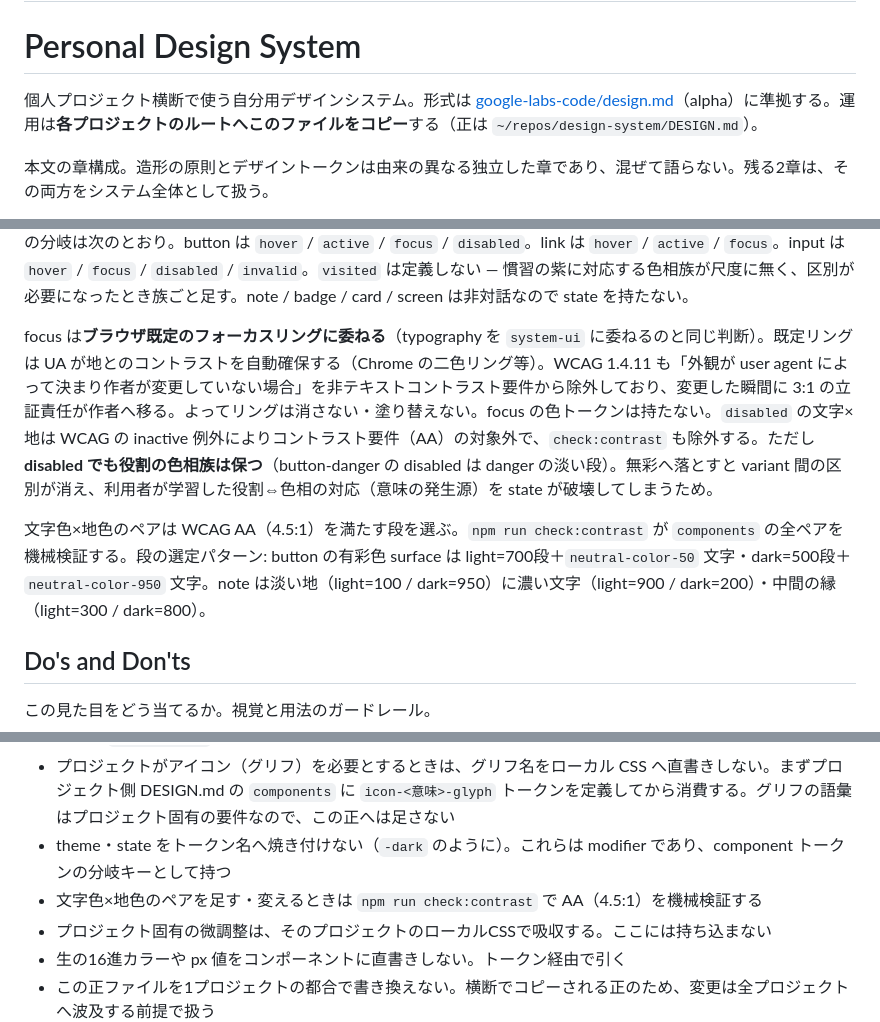
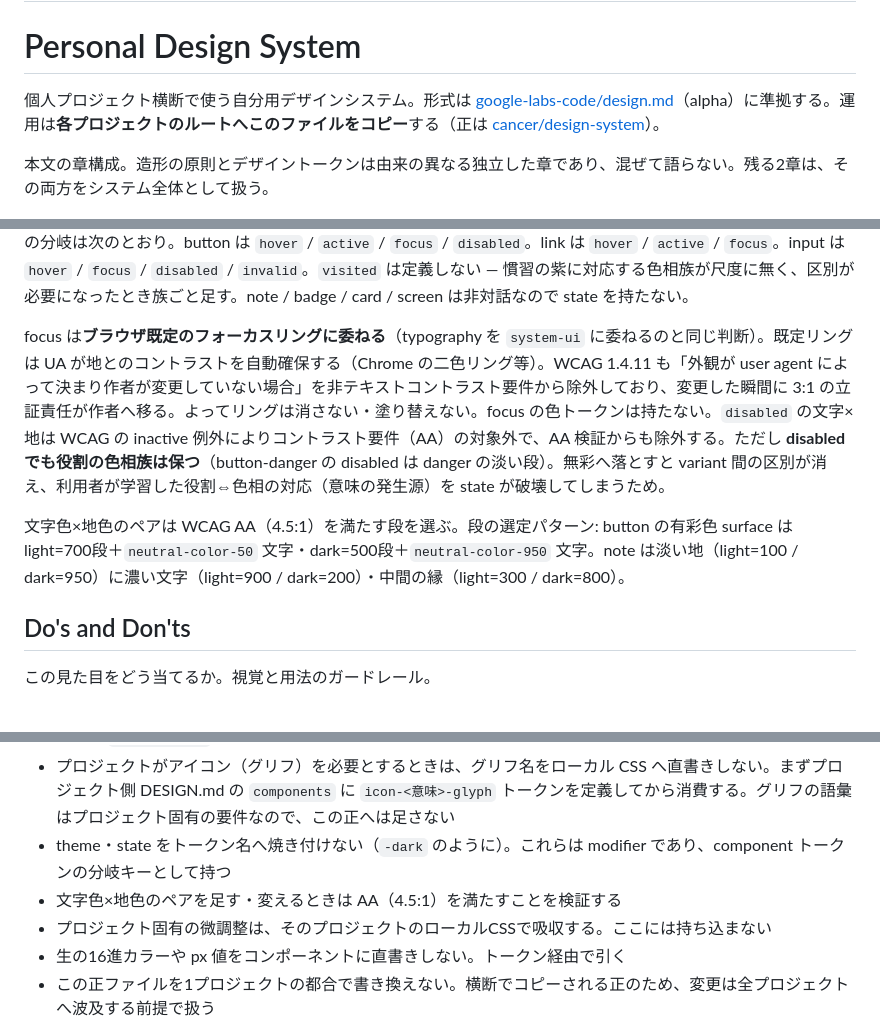
Before and after one commit to cancer/design-system, a Markdown page: DESIGN.md, 3 parts joined by grey strips. Drawn GitHub-style.

```diff
--- a/DESIGN.md
+++ b/DESIGN.md
@@ -350,7 +350,7 @@ components:
 
 # Personal Design System
 
-個人プロジェクト横断で使う自分用デザインシステム。形式は [google-labs-code/design.md](https://github.com/google-labs-code/design.md)（alpha）に準拠する。運用は**各プロジェクトのルートへこのファイルをコピー**する（正は `~/repos/design-system/DESIGN.md`）。
+個人プロジェクト横断で使う自分用デザインシステム。形式は [google-labs-code/design.md](https://github.com/google-labs-code/design.md)（alpha）に準拠する。運用は**各プロジェクトのルートへこのファイルをコピー**する（正は [cancer/design-system](https://github.com/cancer/design-system)）。
 
 本文の章構成。造形の原則とデザイントークンは由来の異なる独立した章であり、混ぜて語らない。残る2章は、その両方をシステム全体として扱う。
 
@@ -449,9 +449,9 @@ typography のトークンは、色と違い**最初から適用対象（文章
 
 theme（light/dark）や state（hover / focus 等）は、値と意味のどちらも持たない **modifier**。同じ意味単位の「見え方」を分岐させるだけで別物にはしないので、`-dark` のようにトークン名へ焼き付けず、component トークンの分岐キーとして持つ。theme は `light:` / `dark:`、state はそれに重ねて `<state>-light:` / `<state>-dark:`。theme・state で変わるのは色だけなので、分岐を持つのも色の行だけ。state の分岐は対話的 component にだけ足す。現在の分岐は次のとおり。button は `hover` / `active` / `focus` / `disabled`。link は `hover` / `active` / `focus`。input は `hover` / `focus` / `disabled` / `invalid`。`visited` は定義しない — 慣習の紫に対応する色相族が尺度に無く、区別が必要になったとき族ごと足す。note / badge / card / screen は非対話なので state を持たない。
 
-focus は**ブラウザ既定のフォーカスリングに委ねる**（typography を `system-ui` に委ねるのと同じ判断）。既定リングは UA が地とのコントラストを自動確保する（Chrome の二色リング等）。WCAG 1.4.11 も「外観が user agent によって決まり作者が変更していない場合」を非テキストコントラスト要件から除外しており、変更した瞬間に 3:1 の立証責任が作者へ移る。よってリングは消さない・塗り替えない。focus の色トークンは持たない。`disabled` の文字×地は WCAG の inactive 例外によりコントラスト要件（AA）の対象外で、`check:contrast` も除外する。ただし **disabled でも役割の色相族は保つ**（button-danger の disabled は danger の淡い段）。無彩へ落とすと variant 間の区別が消え、利用者が学習した役割⇔色相の対応（意味の発生源）を state が破壊してしまうため。
+focus は**ブラウザ既定のフォーカスリングに委ねる**（typography を `system-ui` に委ねるのと同じ判断）。既定リングは UA が地とのコントラストを自動確保する（Chrome の二色リング等）。WCAG 1.4.11 も「外観が user agent によって決まり作者が変更していない場合」を非テキストコントラスト要件から除外しており、変更した瞬間に 3:1 の立証責任が作者へ移る。よってリングは消さない・塗り替えない。focus の色トークンは持たない。`disabled` の文字×地は WCAG の inactive 例外によりコントラスト要件（AA）の対象外で、AA 検証からも除外する。ただし **disabled でも役割の色相族は保つ**（button-danger の disabled は danger の淡い段）。無彩へ落とすと variant 間の区別が消え、利用者が学習した役割⇔色相の対応（意味の発生源）を state が破壊してしまうため。
 
-文字色×地色のペアは WCAG AA（4.5:1）を満たす段を選ぶ。`npm run check:contrast` が `components` の全ペアを機械検証する。段の選定パターン: button の有彩色 surface は light=700段＋`neutral-color-50` 文字・dark=500段＋`neutral-color-950` 文字。note は淡い地（light=100 / dark=950）に濃い文字（light=900 / dark=200）・中間の縁（light=300 / dark=800）。
+文字色×地色のペアは WCAG AA（4.5:1）を満たす段を選ぶ。段の選定パターン: button の有彩色 surface は light=700段＋`neutral-color-50` 文字・dark=500段＋`neutral-color-950` 文字。note は淡い地（light=100 / dark=950）に濃い文字（light=900 / dark=200）・中間の縁（light=300 / dark=800）。
 
 ## Do's and Don'ts
 
@@ -482,7 +482,7 @@ focus は**ブラウザ既定のフォーカスリングに委ねる**（typogra
 - component トークンの値は、色なら役割層トークン（`<役割>-color-<段>`）を参照し、primitive を直接参照しない。非色（typography / rounded / spacing / shadow）なら尺度のキー（`md` / `body-sm` 等）を直接参照する。役割を定義していない値種別には、経由すべき役割層トークンが無い。文脈へ委譲する色の行だけは例外で、キーワード `currentColor` を値に持ち、分岐を持たない
 - プロジェクトがアイコン（グリフ）を必要とするときは、グリフ名をローカル CSS へ直書きしない。まずプロジェクト側 DESIGN.md の `components` に `icon-<意味>-glyph` トークンを定義してから消費する。グリフの語彙はプロジェクト固有の要件なので、この正へは足さない
 - theme・state をトークン名へ焼き付けない（`-dark` のように）。これらは modifier であり、component トークンの分岐キーとして持つ
-- 文字色×地色のペアを足す・変えるときは `npm run check:contrast` で AA（4.5:1）を機械検証する
+- 文字色×地色のペアを足す・変えるときは AA（4.5:1）を満たすことを検証する
 - プロジェクト固有の微調整は、そのプロジェクトのローカルCSSで吸収する。ここには持ち込まない
 - 生の16進カラーや px 値をコンポーネントに直書きしない。トークン経由で引く
 - この正ファイルを1プロジェクトの都合で書き換えない。横断でコピーされる正のため、変更は全プロジェクトへ波及する前提で扱う
```
Also changed, not shown: CLAUDE.md (added, +20 -0 lines).
